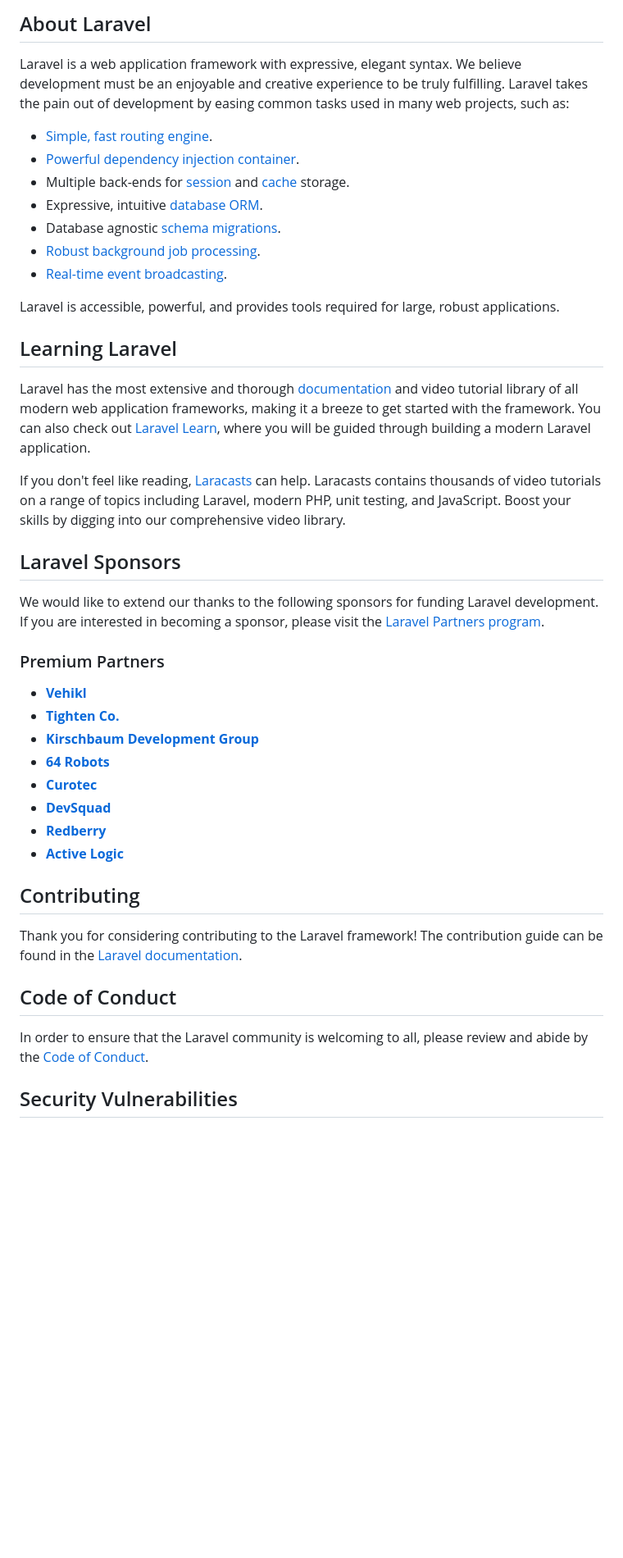
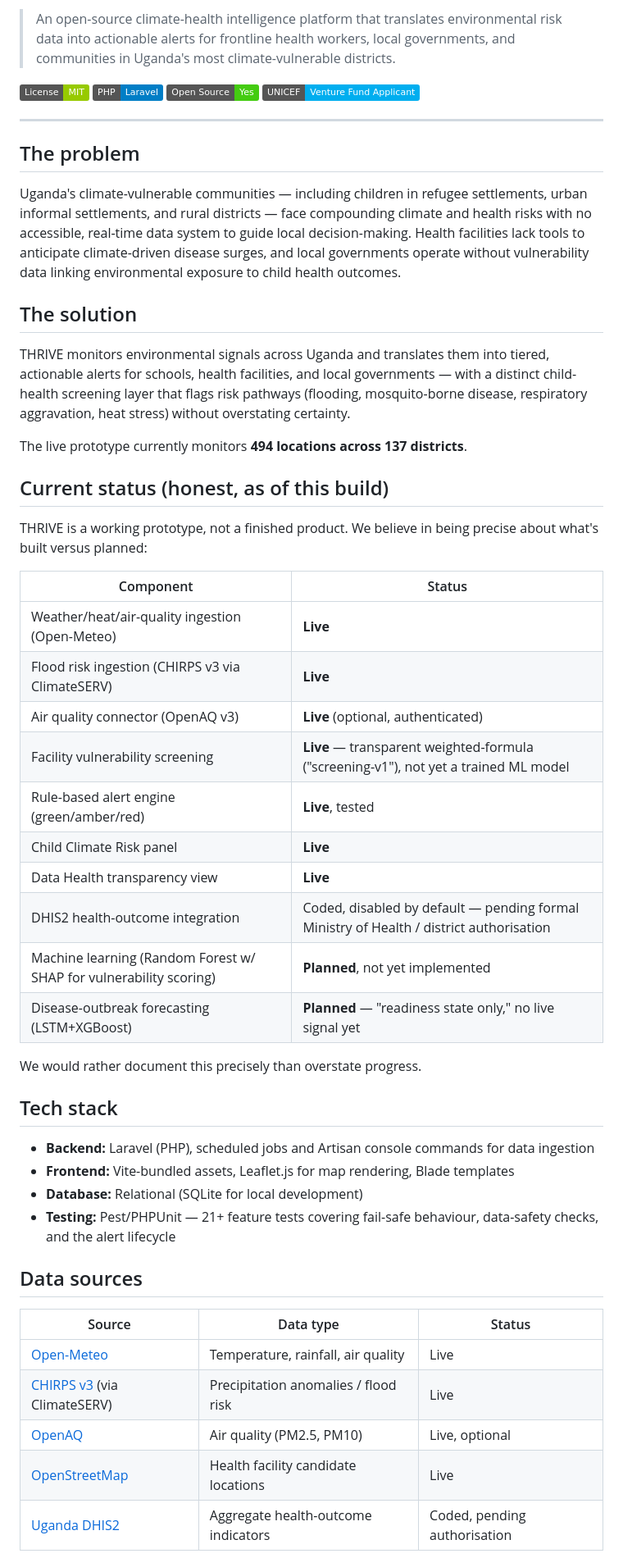
Before and after one commit to FNanfuka/erec-thrive-platform, a Markdown page: README.md, the part around one of its changes. Shown at 82% size. GitHub-like rendering; badges without logos; blank space fills up the shorter version.

```diff
--- a/README.md
+++ b/README.md
@@ -9,46 +4,56 @@
 
-## About Laravel
+> An open-source climate-health intelligence platform that translates environmental risk data into actionable alerts for frontline health workers, local governments, and communities in Uganda's most climate-vulnerable districts.
 
-Laravel is a web application framework with expressive, elegant syntax. We believe development must be an enjoyable and creative experience to be truly fulfilling. Laravel takes the pain out of development by easing common tasks used in many web projects, such as:
+![License: MIT](https://img.shields.io/badge/License-MIT-green.svg)
+![PHP](https://img.shields.io/badge/PHP-Laravel-blue.svg)
+![Open Source](https://img.shields.io/badge/Open%20Source-Yes-brightgreen.svg)
+![UNICEF Venture Fund](https://img.shields.io/badge/UNICEF-Venture%20Fund%20Applicant-00AEEF.svg)
 
-- [Simple, fast routing engine](https://laravel.com/docs/routing).
-- [Powerful dependency injection container](https://laravel.com/docs/container).
-- Multiple back-ends for [session](https://laravel.com/docs/session) and [cache](https://laravel.com/docs/cache) storage.
-- Expressive, intuitive [database ORM](https://laravel.com/docs/eloquent).
-- Database agnostic [schema migrations](https://laravel.com/docs/migrations).
-- [Robust background job processing](https://laravel.com/docs/queues).
-- [Real-time event broadcasting](https://laravel.com/docs/broadcasting).
+---
 
-Laravel is accessible, powerful, and provides tools required for large, robust applications.
+## The problem
 
-## Learning Laravel
+Uganda's climate-vulnerable communities — including children in refugee settlements, urban informal settlements, and rural districts — face compounding climate and health risks with no accessible, real-time data system to guide local decision-making. Health facilities lack tools to anticipate climate-driven disease surges, and local governments operate without vulnerability data linking environmental exposure to child health outcomes.
 
-Laravel has the most extensive and thorough [documentation](https://laravel.com/docs) and video tutorial library of all modern web application frameworks, making it a breeze to get started with the framework. You can also check out [Laravel Learn](https://laravel.com/learn), where you will be guided through building a modern Laravel application.
+## The solution
 
-If you don't feel like reading, [Laracasts](https://laracasts.com) can help. Laracasts contains thousands of video tutorials on a range of topics including Laravel, modern PHP, unit testing, and JavaScript. Boost your skills by digging into our comprehensive video library.
+THRIVE monitors environmental signals across Uganda and translates them into tiered, actionable alerts for schools, health facilities, and local governments — with a distinct child-health screening layer that flags risk pathways (flooding, mosquito-borne disease, respiratory aggravation, heat stress) without overstating certainty.
 
-## Laravel Sponsors
+The live prototype currently monitors **494 locations across 137 districts**.
 
-We would like to extend our thanks to the following sponsors for funding Laravel development. If you are interested in becoming a sponsor, please visit the [Laravel Partners program](https://partners.laravel.com).
+## Current status (honest, as of this build)
 
-### Premium Partners
+THRIVE is a working prototype, not a finished product. We believe in being precise about what's built versus planned:
 
-- **[Vehikl](https://vehikl.com)**
-- **[Tighten Co.](https://tighten.co)**
-- **[Kirschbaum Development Group](https://kirschbaumdevelopment.com)**
-- **[64 Robots](https://64robots.com)**
-- **[Curotec](https://www.curotec.com/services/technologies/laravel)**
-- **[DevSquad](https://devsquad.com/hire-laravel-developers)**
-- **[Redberry](https://redberry.international/laravel-development)**
-- **[Active Logic](https://activelogic.com)**
+| Component | Status |
+|---|---|
+| Weather/heat/air-quality ingestion (Open-Meteo) | **Live** |
+| Flood risk ingestion (CHIRPS v3 via ClimateSERV) | **Live** |
+| Air quality connector (OpenAQ v3) | **Live** (optional, authenticated) |
+| Facility vulnerability screening | **Live** — transparent weighted-formula ("screening-v1"), not yet a trained ML model |
+| Rule-based alert engine (green/amber/red) | **Live**, tested |
+| Child Climate Risk panel | **Live** |
+| Data Health transparency view | **Live** |
+| DHIS2 health-outcome integration | Coded, disabled by default — pending formal Ministry of Health / district authorisation |
+| Machine learning (Random Forest w/ SHAP for vulnerability scoring) | **Planned**, not yet implemented |
+| Disease-outbreak forecasting (LSTM+XGBoost) | **Planned** — "readiness state only," no live signal yet |
 
-## Contributing
+We would rather document this precisely than overstate progress.
 
-Thank you for considering contributing to the Laravel framework! The contribution guide can be found in the [Laravel documentation](https://laravel.com/docs/contributions).
+## Tech stack
 
-## Code of Conduct
+- **Backend:** Laravel (PHP), scheduled jobs and Artisan console commands for data ingestion
+- **Frontend:** Vite-bundled assets, Leaflet.js for map rendering, Blade templates
+- **Database:** Relational (SQLite for local development)
+- **Testing:** Pest/PHPUnit — 21+ feature tests covering fail-safe behaviour, data-safety checks, and the alert lifecycle
 
-In order to ensure that the Laravel community is welcoming to all, please review and abide by the [Code of Conduct](https://laravel.com/docs/contributions#code-of-conduct).
+## Data sources
 
-## Security Vulnerabilities
+| Source | Data type | Status |
+|---|---|---|
+| [Open-Meteo](https://open-meteo.com/) | Temperature, rainfall, air quality | Live |
+| [CHIRPS v3](https://www.chc.ucsb.edu/data/chirps) (via ClimateSERV) | Precipitation anomalies / flood risk | Live |
+| [OpenAQ](https://openaq.org/) | Air quality (PM2.5, PM10) | Live, optional |
+| [OpenStreetMap](https://openstreetmap.org/) | Health facility candidate locations | Live |
+| [Uganda DHIS2](https://dhis2.org/) | Aggregate health-outcome indicators | Coded, pending authorisation |
 
```
Also changed, not shown: other parts of README.md (+30 -9 lines).
